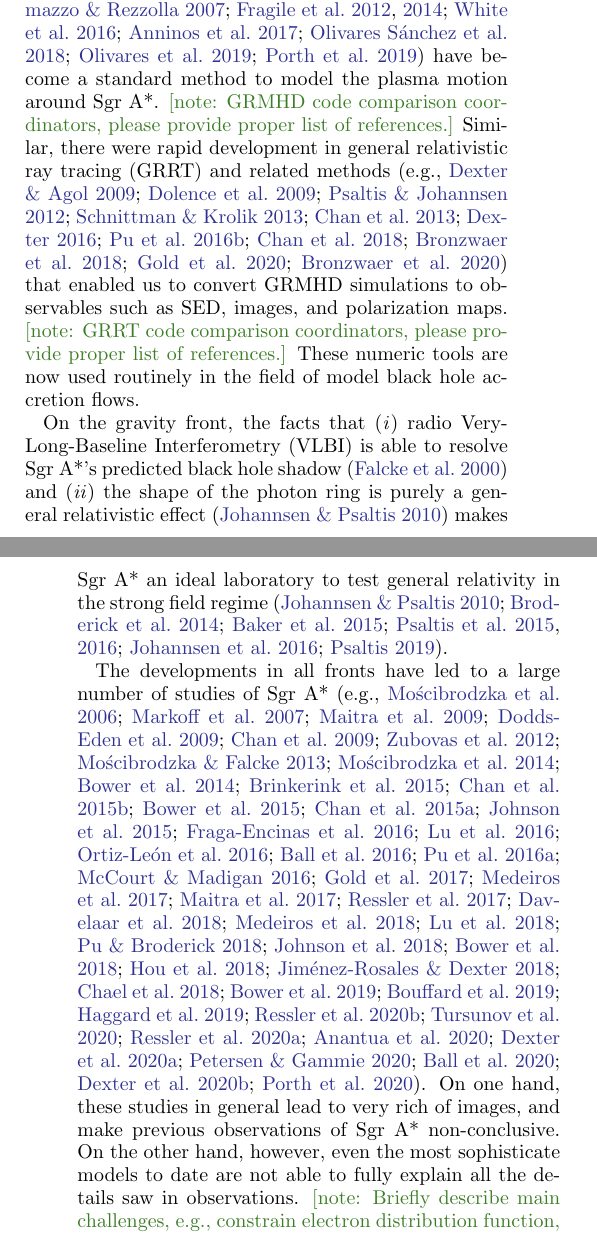
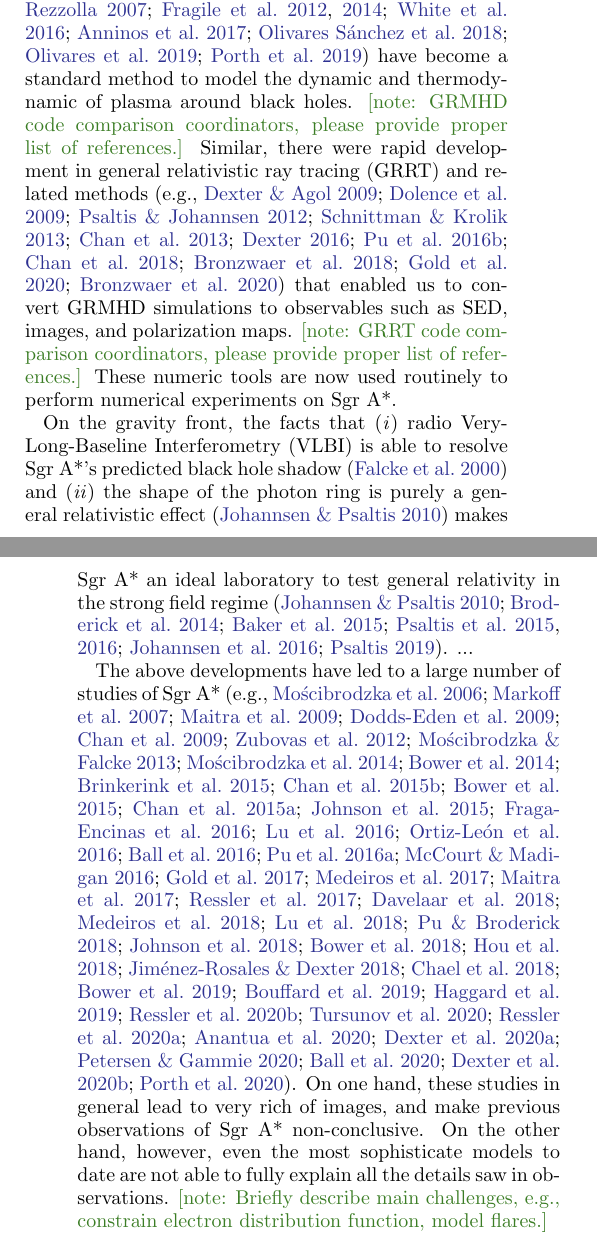
Before and after one commit to rndref/EHT_SGRA5, a LaTeX paper (main.tex): two parts of the columns of pages 1 and 2 of 8, joined at a grey line, cut so that both start at the same text. Compiled offline with pdfLaTeX.

Commit message:
Improve comments; more cleanups

```diff
--- a/main.tex
+++ b/main.tex
@@ -24,13 +24,13 @@
 \newcommand\GHz{{\rm \, GHz}}
 
 \newcommand\<{{\langle}}
-\renewcommand\>{{\rangle}} %% "\>" is defined in the "tabbing" environment to advance to next tab stop
+\renewcommand\>{{\rangle}} % "\>" is defined in the "tabbing" environment to advance to next tab stop
 
-%% Inline comments
+% Inline comments
 \newcommand\note[1]{{\color{OliveGreen}[note: #1]}}
 \newcommand\ckc[1]{{\color{MidnightBlue}[ckc: #1]}}
 
-%% EHT publication package
+% EHT publication package
 \defcitealias{2019ApJ...875L...1E}{\M87 Paper~I}
 \defcitealias{2019ApJ...875L...2E}{\M87 Paper~II}
 \defcitealias{2019ApJ...875L...3E}{\M87 Paper~III}
@@ -131,7 +131,8 @@ general relativistic magnetohdyrodyanmics (GRMHD) simulations
   2003ApJ...589..444G, 2007CQGra..24S.235G, 2012ApJS..201....9F,
   2014ApJ...796...22F, 2016ApJS..225...22W, 2017ApJS..231...17A,
   2018JPhCS1031a2008O, 2019A&A...629A..61O, 2019ApJS..243...26P} have
-become a standard method to model the plasma motion around \sgra.
+become a standard method to model the dynamic and thermodynamic of
+plasma around black holes.
 \note{GRMHD code comparison coordinators, please provide proper list
   of references.}
 Similar, there were rapid development in general relativistic ray
@@ -144,10 +145,10 @@ enabled us to convert GRMHD simulations to observables such as SED,
 images, and polarization maps.
 \note{GRRT code comparison coordinators, please provide proper list of
   references.}
-These numeric tools are now used routinely in the field of model black
-hole accretion flows.
+These numeric tools are now used routinely to perform numerical
+experiments on \sgra.
 
-%% Beyond Einstein; test GR
+% Beyond Einstein; test GR
 On the gravity front, the facts that (\emph{i}) radio
 Very-Long-Baseline Interferometry~(VLBI) is able to resolve \sgra's
 predicted black hole shadow~\citep{2000ApJ...528L..13F} and
@@ -157,10 +158,11 @@ laboratory to test general relativity in the strong field
 regime~\citep{2010ApJ...718..446J, 2014ApJ...784....7B,
   2015ApJ...802...63B, 2015ApJ...814..115P, 2016ApJ...818..121P,
   2016PhRvL.117i1101J, 2019GReGr..51..137P}.
+...
 
-%% Modern theoretical+numerical studies
-The developments in all fronts have led to a large number of studies
-of \sgra~\citep[e.g.,][]{2006MNRAS.370..219M, 2007MNRAS.379.1519M,
+% Modern theoretical+numerical studies
+The above developments have led to a large number of studies of
+\sgra~\citep[e.g.,][]{2006MNRAS.370..219M, 2007MNRAS.379.1519M,
   2009A&A...508L..13M, 2009ApJ...698..676D, 2009ApJ...701..521C,
   2012MNRAS.421.1315Z, 2013A&A...559L...3M, 2014A&A...570A...7M,
   2014ApJ...790....1B, 2015A&A...576A..41B, 2015ApJ...799....1C,
```
Also changed, not shown: main.tex (71 more changed lines). Lines whose indentation alone changed are shown as unchanged.
